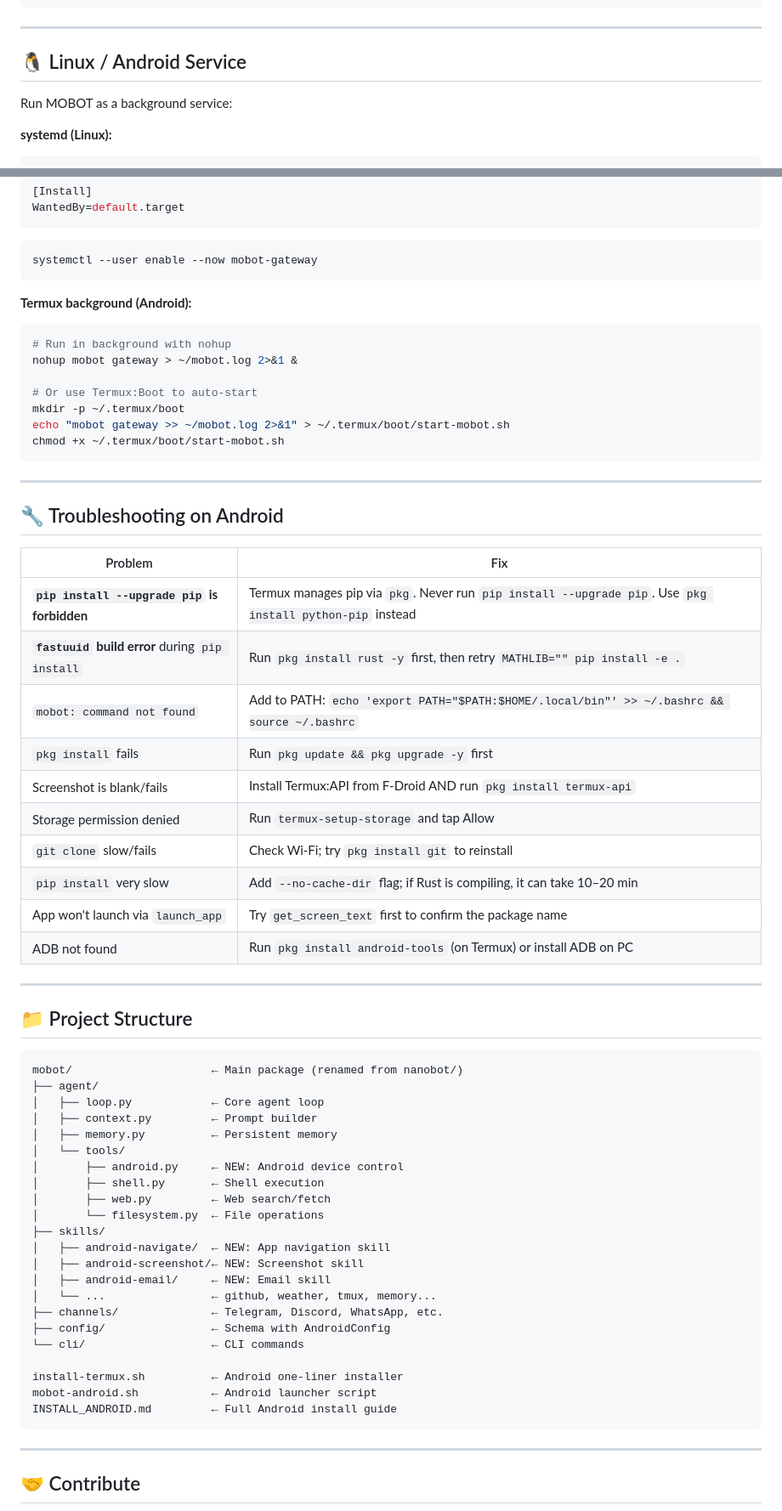
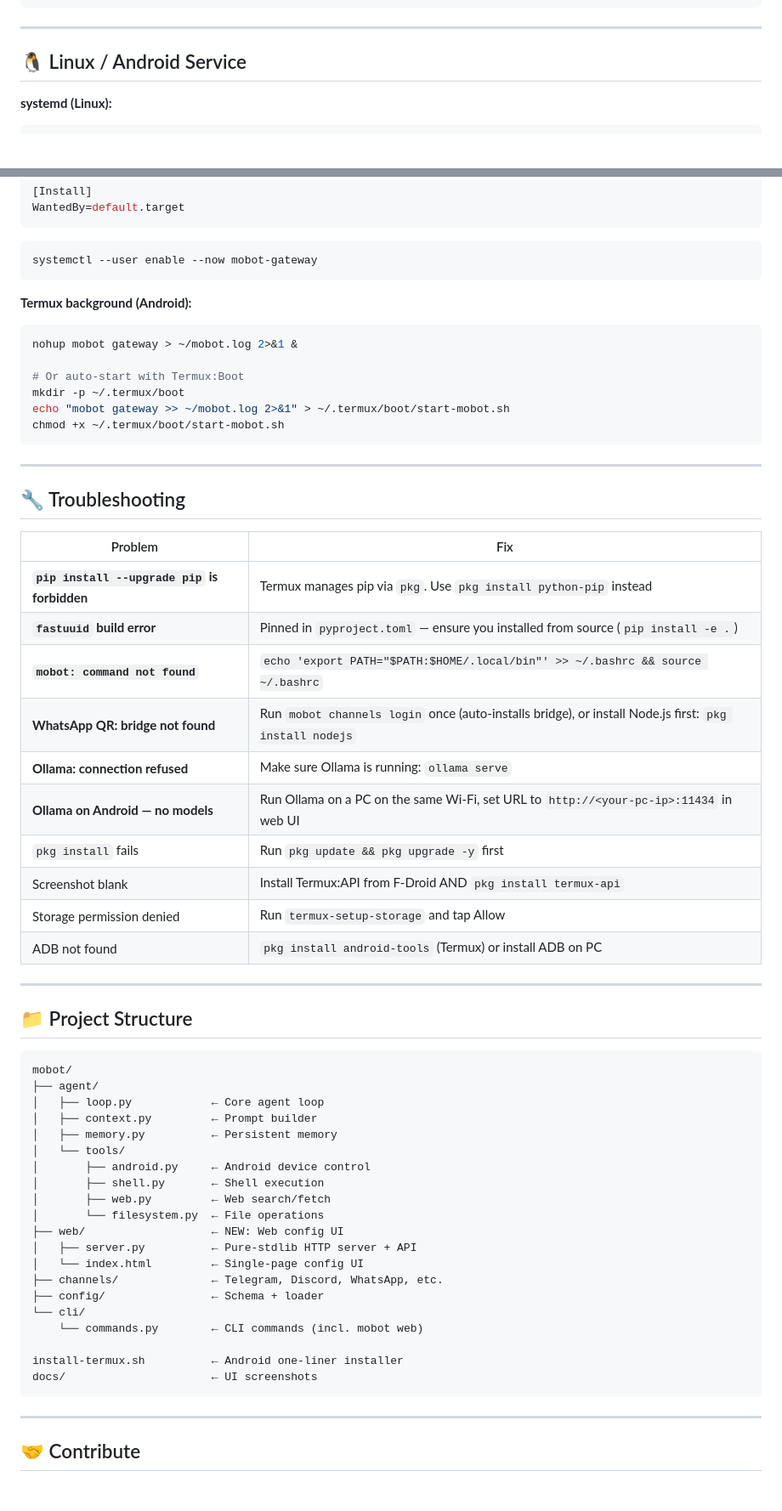
Before and after one commit to myaiartist360-maker/mobot, a Markdown page: README.md, 2 parts joined by grey strips. Shown at 85% size. Drawn GitHub-style; blank space fills up the shorter version.

````diff
--- a/README.md
+++ b/README.md
@@ -413,8 +465,6 @@ docker compose logs -f mobot-gateway
 ---
 
 ## 🐧 Linux / Android Service
-
-Run MOBOT as a background service:
 
 **systemd (Linux):**
 ```ini
@@ -439,10 +489,9 @@ systemctl --user enable --now mobot-gateway
 
 **Termux background (Android):**
 ```bash
-# Run in background with nohup
 nohup mobot gateway > ~/mobot.log 2>&1 &
 
-# Or use Termux:Boot to auto-start
+# Or auto-start with Termux:Boot
 mkdir -p ~/.termux/boot
 echo "mobot gateway >> ~/mobot.log 2>&1" > ~/.termux/boot/start-mobot.sh
 chmod +x ~/.termux/boot/start-mobot.sh
@@ -450,48 +499,46 @@ chmod +x ~/.termux/boot/start-mobot.sh
 
 ---
 
-## 🔧 Troubleshooting on Android
+## 🔧 Troubleshooting
 
 | Problem | Fix |
 |---------|-----|
-| **`pip install --upgrade pip` is forbidden** | Termux manages pip via `pkg`. Never run `pip install --upgrade pip`. Use `pkg install python-pip` instead |
-| **`fastuuid` build error** during `pip install` | Run `pkg install rust -y` first, then retry `MATHLIB="" pip install -e .` |
-| `mobot: command not found` | Add to PATH: `echo 'export PATH="$PATH:$HOME/.local/bin"' >> ~/.bashrc && source ~/.bashrc` |
+| **`pip install --upgrade pip` is forbidden** | Termux manages pip via `pkg`. Use `pkg install python-pip` instead |
+| **`fastuuid` build error** | Pinned in `pyproject.toml` — ensure you installed from source (`pip install -e .`) |
+| **`mobot: command not found`** | `echo 'export PATH="$PATH:$HOME/.local/bin"' >> ~/.bashrc && source ~/.bashrc` |
+| **WhatsApp QR: bridge not found** | Run `mobot channels login` once (auto-installs bridge), or install Node.js first: `pkg install nodejs` |
+| **Ollama: connection refused** | Make sure Ollama is running: `ollama serve` |
+| **Ollama on Android — no models** | Run Ollama on a PC on the same Wi-Fi, set URL to `http://<your-pc-ip>:11434` in web UI |
 | `pkg install` fails | Run `pkg update && pkg upgrade -y` first |
-| Screenshot is blank/fails | Install Termux:API from F-Droid AND run `pkg install termux-api` |
+| Screenshot blank | Install Termux:API from F-Droid AND `pkg install termux-api` |
 | Storage permission denied | Run `termux-setup-storage` and tap Allow |
-| `git clone` slow/fails | Check Wi-Fi; try `pkg install git` to reinstall |
-| `pip install` very slow | Add `--no-cache-dir` flag; if Rust is compiling, it can take 10–20 min |
-| App won't launch via `launch_app` | Try `get_screen_text` first to confirm the package name |
-| ADB not found | Run `pkg install android-tools` (on Termux) or install ADB on PC |
+| ADB not found | `pkg install android-tools` (Termux) or install ADB on PC |
 
 ---
 
 ## 📁 Project Structure
 
 ```
-mobot/                     ← Main package (renamed from nanobot/)
+mobot/
 ├── agent/
 │   ├── loop.py            ← Core agent loop
 │   ├── context.py         ← Prompt builder
 │   ├── memory.py          ← Persistent memory
 │   └── tools/
-│       ├── android.py     ← NEW: Android device control
+│       ├── android.py     ← Android device control
 │       ├── shell.py       ← Shell execution
 │       ├── web.py         ← Web search/fetch
 │       └── filesystem.py  ← File operations
-├── skills/
-│   ├── android-navigate/  ← NEW: App navigation skill
-│   ├── android-screenshot/← NEW: Screenshot skill
-│   ├── android-email/     ← NEW: Email skill
-│   └── ...                ← github, weather, tmux, memory...
+├── web/                   ← NEW: Web config UI
+│   ├── server.py          ← Pure-stdlib HTTP server + API
+│   └── index.html         ← Single-page config UI
 ├── channels/              ← Telegram, Discord, WhatsApp, etc.
-├── config/                ← Schema with AndroidConfig
-└── cli/                   ← CLI commands
+├── config/                ← Schema + loader
+└── cli/
+    └── commands.py        ← CLI commands (incl. mobot web)
 
 install-termux.sh          ← Android one-liner installer
-mobot-android.sh           ← Android launcher script
-INSTALL_ANDROID.md         ← Full Android install guide
+docs/                      ← UI screenshots
 ```
 
 ---
````
Also changed, not shown: other parts of README.md (+146 -94 lines), docs/web_agent.png (added), docs/web_provider.png (added), docs/web_whatsapp_qr.png (added).
